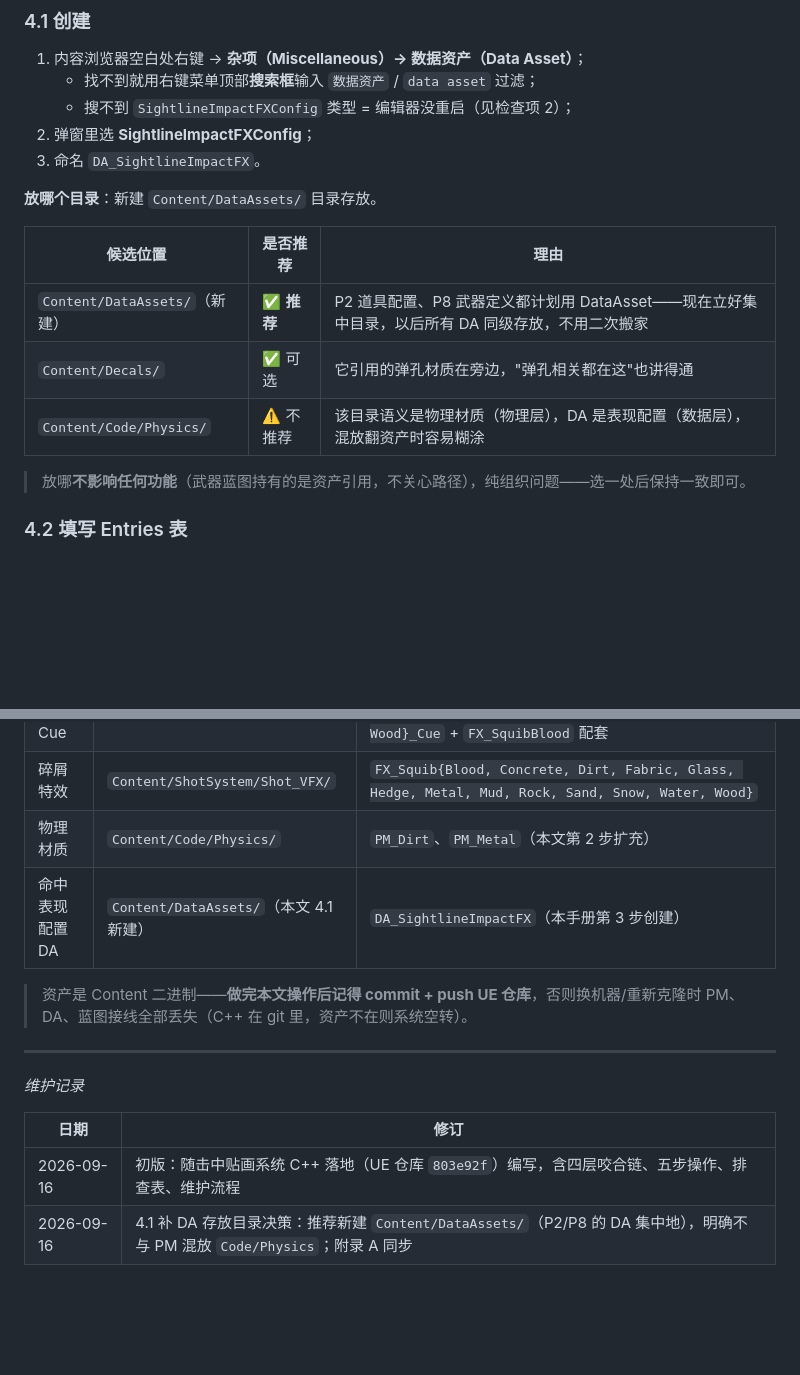
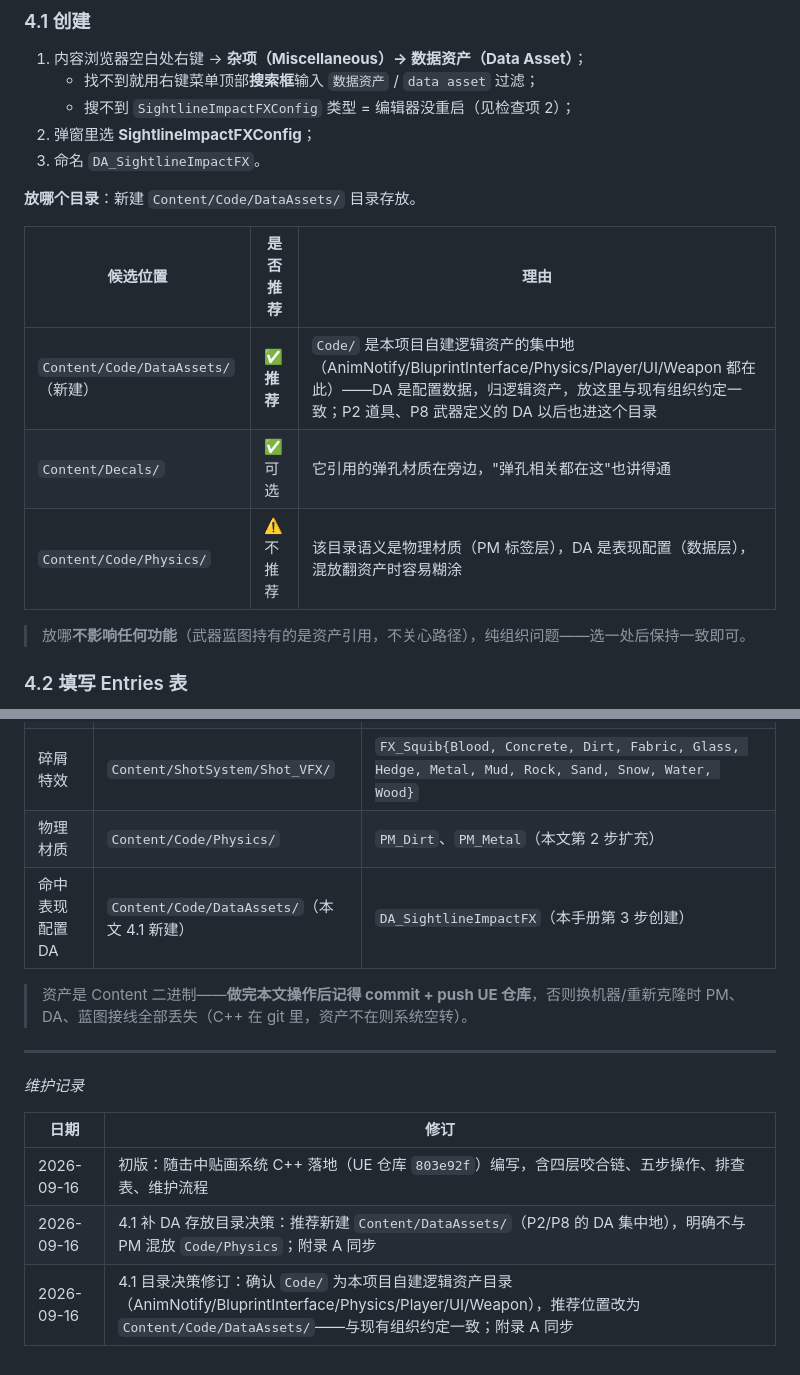
Before and after one commit to x-PiXiu/Sightline, a Markdown page: docs/client/09-击中贴画系统操作手册.md, 2 parts joined by grey strips. Drawn GitHub-style; blank space fills up the shorter version.

Commit message:
docs(client): 09 手册 4.1 目录决策修订——确认 Code/ 为自建逻辑资产目录，DA 推荐位置改为 Content/Code/DataAssets（与现有组织约定一致）；附录 A 同步

```diff
--- a/docs/client/09-击中贴画系统操作手册.md
+++ b/docs/client/09-击中贴画系统操作手册.md
@@ -126,13 +126,13 @@ Default / Dirt / Metal / Wood / Enemy / Concrete
 2. 弹窗里选 **SightlineImpactFXConfig**；
 3. 命名 `DA_SightlineImpactFX`。
 
-**放哪个目录**：新建 `Content/DataAssets/` 目录存放。
+**放哪个目录**：新建 `Content/Code/DataAssets/` 目录存放。
 
 | 候选位置 | 是否推荐 | 理由 |
 |---|---|---|
-| `Content/DataAssets/`（新建） | ✅ **推荐** | P2 道具配置、P8 武器定义都计划用 DataAsset——现在立好集中目录，以后所有 DA 同级存放，不用二次搬家 |
+| `Content/Code/DataAssets/`（新建） | ✅ **推荐** | `Code/` 是本项目自建逻辑资产的集中地（AnimNotify/BluprintInterface/Physics/Player/UI/Weapon 都在此）——DA 是配置数据，归逻辑资产，放这里与现有组织约定一致；P2 道具、P8 武器定义的 DA 以后也进这个目录 |
 | `Content/Decals/` | ✅ 可选 | 它引用的弹孔材质在旁边，"弹孔相关都在这"也讲得通 |
-| `Content/Code/Physics/` | ⚠️ 不推荐 | 该目录语义是物理材质（物理层），DA 是表现配置（数据层），混放翻资产时容易糊涂 |
+| `Content/Code/Physics/` | ⚠️ 不推荐 | 该目录语义是物理材质（PM 标签层），DA 是表现配置（数据层），混放翻资产时容易糊涂 |
 
 > 放哪**不影响任何功能**（武器蓝图持有的是资产引用，不关心路径），纯组织问题——选一处后保持一致即可。
 
@@ -307,7 +307,7 @@ Event BP_OnShotImpact (Hit, SurfaceType)
 | 命中音效 Cue | `Content/ShotSystem/Shot_SFX/` | `SFX_Vefects_Shots_Squib_{Concrete, Dirt, Fabric, Glass, Hedge, Metal, Mud, Rock, Sand, Snow, Water, Wood}_Cue` + `FX_SquibBlood` 配套 |
 | 碎屑特效 | `Content/ShotSystem/Shot_VFX/` | `FX_Squib{Blood, Concrete, Dirt, Fabric, Glass, Hedge, Metal, Mud, Rock, Sand, Snow, Water, Wood}` |
 | 物理材质 | `Content/Code/Physics/` | `PM_Dirt`、`PM_Metal`（本文第 2 步扩充） |
-| 命中表现配置 DA | `Content/DataAssets/`（本文 4.1 新建） | `DA_SightlineImpactFX`（本手册第 3 步创建） |
+| 命中表现配置 DA | `Content/Code/DataAssets/`（本文 4.1 新建） | `DA_SightlineImpactFX`（本手册第 3 步创建） |
 
 > 资产是 Content 二进制——**做完本文操作后记得 commit + push UE 仓库**，否则换机器/重新克隆时
 > PM、DA、蓝图接线全部丢失（C++ 在 git 里，资产不在则系统空转）。
@@ -320,3 +320,4 @@ Event BP_OnShotImpact (Hit, SurfaceType)
 |---|---|
 | 2026-09-16 | 初版：随击中贴画系统 C++ 落地（UE 仓库 `803e92f`）编写，含四层咬合链、五步操作、排查表、维护流程 |
 | 2026-09-16 | 4.1 补 DA 存放目录决策：推荐新建 `Content/DataAssets/`（P2/P8 的 DA 集中地），明确不与 PM 混放 `Code/Physics`；附录 A 同步 |
+| 2026-09-16 | 4.1 目录决策修订：确认 `Code/` 为本项目自建逻辑资产目录（AnimNotify/BluprintInterface/Physics/Player/UI/Weapon），推荐位置改为 `Content/Code/DataAssets/`——与现有组织约定一致；附录 A 同步 |
```
